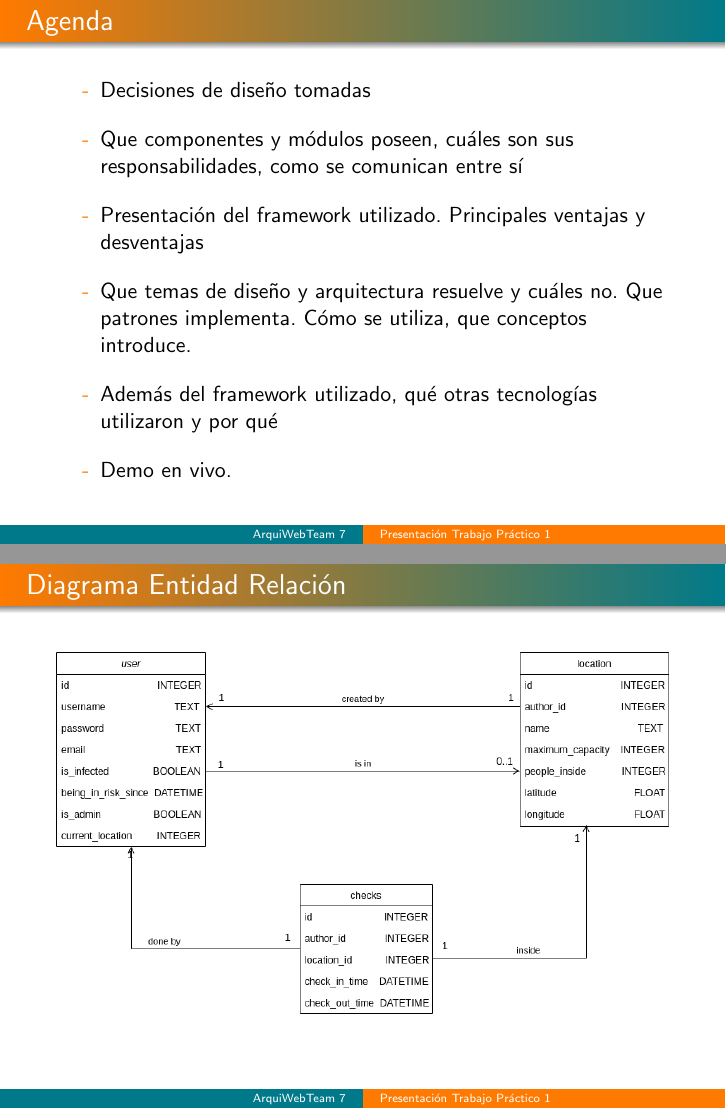
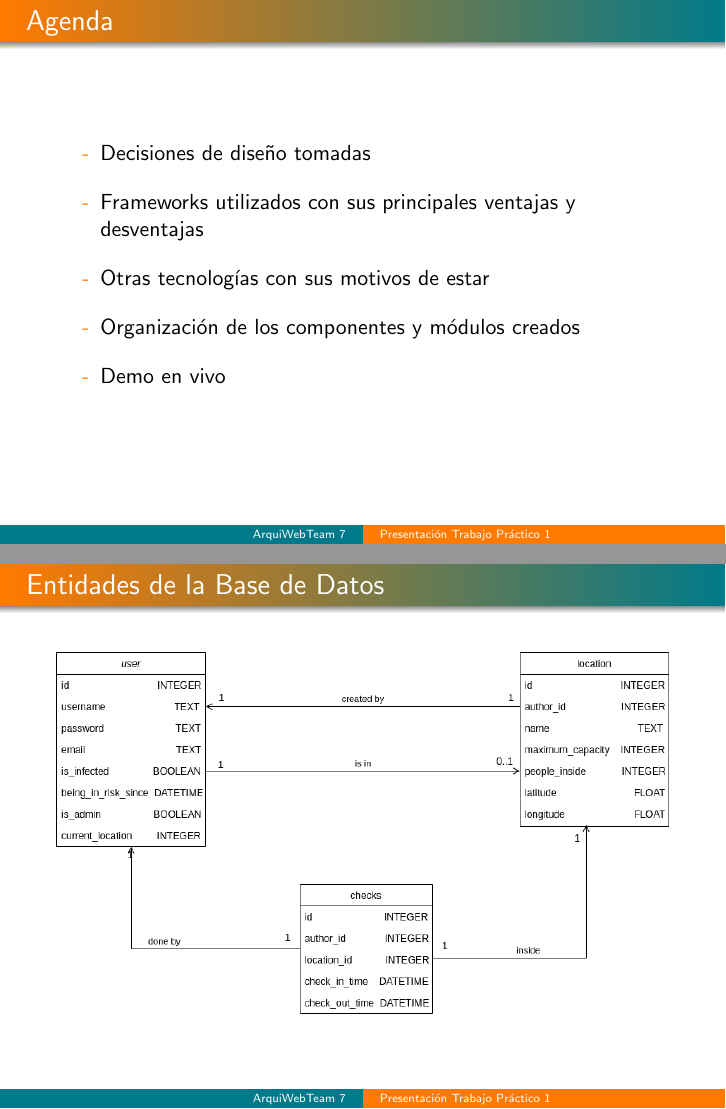
Before and after one commit to Garuflax/arquiwebTP1, LaTeX slides (presentacion/presentacion.tex): pages 2 and 9 of 19, joined at a grey line. Compiled offline with pdfLaTeX; the source files are stored in an older character set and shown here as Unicode.

Commit message:
Cambiar primeras 3 diapos presentación

```diff
--- a/presentacion/presentacion.tex
+++ b/presentacion/presentacion.tex
@@ -40,11 +40,11 @@ Universidad de Buenos Aires}
     \frametitle{Agenda}
     \begin{itemize}\setlength\itemsep{1em}
      \item[-] Decisiones de diseño tomadas
-     \item[-] Que componentes y módulos poseen, cuáles son sus responsabilidades, como se comunican entre sí
-     \item[-] Presentación del framework utilizado. Principales ventajas y desventajas
-     \item[-] Que temas de diseño y arquitectura resuelve y cuáles no. Que patrones implementa. Cómo se utiliza, que conceptos introduce.
-     \item[-] Además del framework utilizado, qué otras tecnologías utilizaron y por qué
-     \item[-] Demo en vivo.
+     \item[-] Frameworks utilizados con sus principales ventajas y desventajas
+     \item[-] Otras tecnologías con sus motivos de estar
+%     \item[-] Que temas de diseño y arquitectura resuelve y cuáles no. Que patrones implementa. Cómo se utiliza, que conceptos introduce.
+     \item[-] Organización de los componentes y módulos creados
+     \item[-] Demo en vivo
     \end{itemize}
 \end{frame}
 
@@ -137,7 +137,7 @@ Universidad de Buenos Aires}
 \end{frame}
 
 \begin{frame}
-    \frametitle{Diagrama Entidad Relación}
+    \frametitle{Entidades de la Base de Datos}
     \includegraphics[width=1.0\textwidth]{img/db-entities-with-types.png}
 \end{frame}
 
```
Also changed, not shown: presentacion/presentacion.tex (2 more changed lines).
